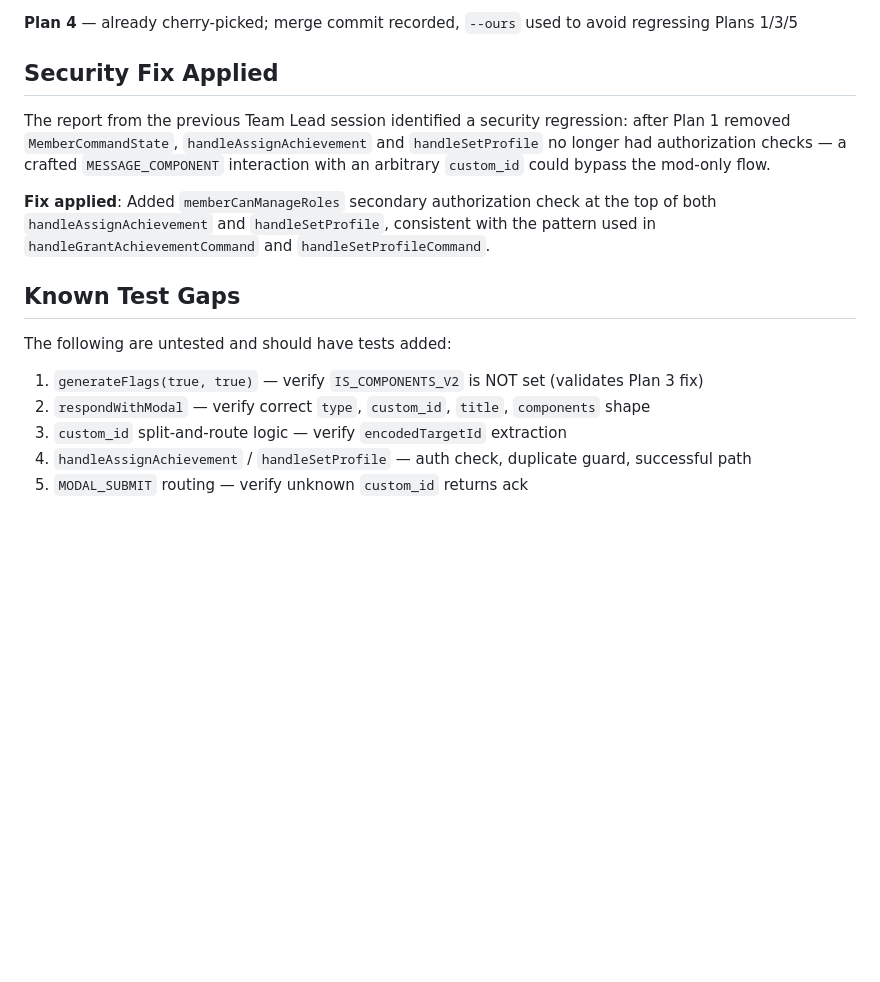
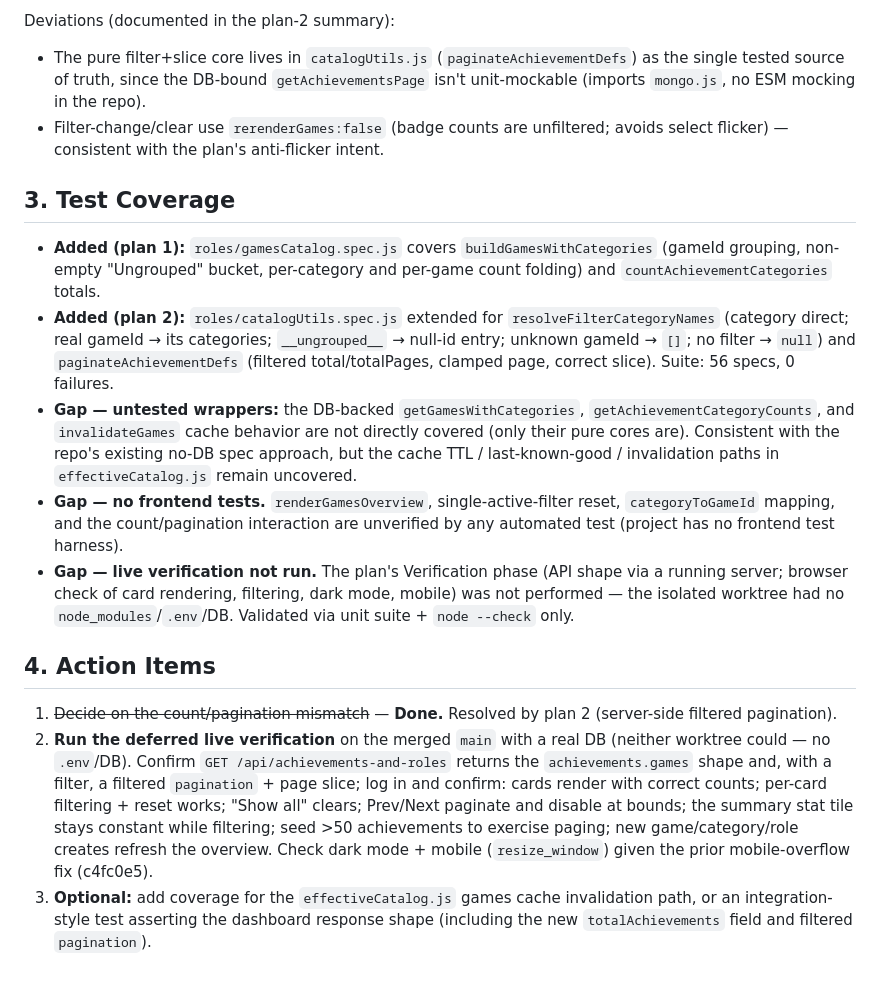
Before and after one commit to caseycrocamo/bongobot, a Markdown page: plan-completion-report.md, the part around one of its changes. Rendered like a GitHub page; blank space fills up the shorter version.

Commit message:
Add games/pagination plans and completion report
Co-Authored-By: Claude Sonnet 5 <noreply@anthropic.com>

```diff
--- a/plan-completion-report.md
+++ b/plan-completion-report.md
@@ -41,18 +85,45 @@ All 6 plans have been implemented and merged into `main`. The merges were perfor
 
-**Plan 4** — already cherry-picked; merge commit recorded, `--ours` used to avoid regressing Plans 1/3/5
+Deviations (documented in the plan-2 summary):
+- The pure filter+slice core lives in `catalogUtils.js` (`paginateAchievementDefs`) as the
+  single tested source of truth, since the DB-bound `getAchievementsPage` isn't unit-mockable
+  (imports `mongo.js`, no ESM mocking in the repo).
+- Filter-change/clear use `rerenderGames:false` (badge counts are unfiltered; avoids select
+  flicker) — consistent with the plan's anti-flicker intent.
 
-## Security Fix Applied
+## 3. Test Coverage
 
-The report from the previous Team Lead session identified a security regression: after Plan 1 removed `MemberCommandState`, `handleAssignAchievement` and `handleSetProfile` no longer had authorization checks — a crafted `MESSAGE_COMPONENT` interaction with an arbitrary `custom_id` could bypass the mod-only flow.
+- **Added (plan 1):** `roles/gamesCatalog.spec.js` covers `buildGamesWithCategories`
+  (gameId grouping, non-empty "Ungrouped" bucket, per-category and per-game count folding)
+  and `countAchievementCategories` totals.
+- **Added (plan 2):** `roles/catalogUtils.spec.js` extended for `resolveFilterCategoryNames`
+  (category direct; real gameId → its categories; `__ungrouped__` → null-id entry;
+  unknown gameId → `[]`; no filter → `null`) and `paginateAchievementDefs` (filtered
+  total/totalPages, clamped page, correct slice). Suite: 56 specs, 0 failures.
+- **Gap — untested wrappers:** the DB-backed `getGamesWithCategories`,
+  `getAchievementCategoryCounts`, and `invalidateGames` cache behavior are not directly
+  covered (only their pure cores are). Consistent with the repo's existing no-DB spec
+  approach, but the cache TTL / last-known-good / invalidation paths in
+  `effectiveCatalog.js` remain uncovered.
+- **Gap — no frontend tests.** `renderGamesOverview`, single-active-filter reset,
+  `categoryToGameId` mapping, and the count/pagination interaction are unverified by any
+  automated test (project has no frontend test harness).
+- **Gap — live verification not run.** The plan's Verification phase (API shape via a
+  running server; browser check of card rendering, filtering, dark mode, mobile) was not
+  performed — the isolated worktree had no `node_modules`/`.env`/DB. Validated via unit
+  suite + `node --check` only.
 
-**Fix applied**: Added `memberCanManageRoles` secondary authorization check at the top of both `handleAssignAchievement` and `handleSetProfile`, consistent with the pattern used in `handleGrantAchievementCommand` and `handleSetProfileCommand`.
+## 4. Action Items
 
-## Known Test Gaps
-
-The following are untested and should have tests added:
-
-1. `generateFlags(true, true)` — verify `IS_COMPONENTS_V2` is NOT set (validates Plan 3 fix)
-2. `respondWithModal` — verify correct `type`, `custom_id`, `title`, `components` shape
-3. `custom_id` split-and-route logic — verify `encodedTargetId` extraction
-4. `handleAssignAchievement` / `handleSetProfile` — auth check, duplicate guard, successful path
-5. `MODAL_SUBMIT` routing — verify unknown `custom_id` returns ack
+1. ~~Decide on the count/pagination mismatch~~ — **Done.** Resolved by plan 2
+   (server-side filtered pagination).
+2. **Run the deferred live verification** on the merged `main` with a real DB (neither
+   worktree could — no `.env`/DB). Confirm `GET /api/achievements-and-roles` returns the
+   `achievements.games` shape and, with a filter, a filtered `pagination` + page slice;
+   log in and confirm: cards render with correct counts; per-card filtering + reset works;
+   "Show all" clears; Prev/Next paginate and disable at bounds; the summary stat tile
+   stays constant while filtering; seed >50 achievements to exercise paging; new
+   game/category/role creates refresh the overview. Check dark mode + mobile
+   (`resize_window`) given the prior mobile-overflow fix (c4fc0e5).
+3. **Optional:** add coverage for the `effectiveCatalog.js` games cache invalidation path,
+   or an integration-style test asserting the dashboard response shape (including the new
+   `totalAchievements` field and filtered `pagination`).
```
Also changed, not shown: other parts of plan-completion-report.md (+73 -29 lines), plans/games-categories-overview-and-filter.md (added, +192 -0 lines), plans/pagination-achievements-table.md (added, +184 -0 lines).
